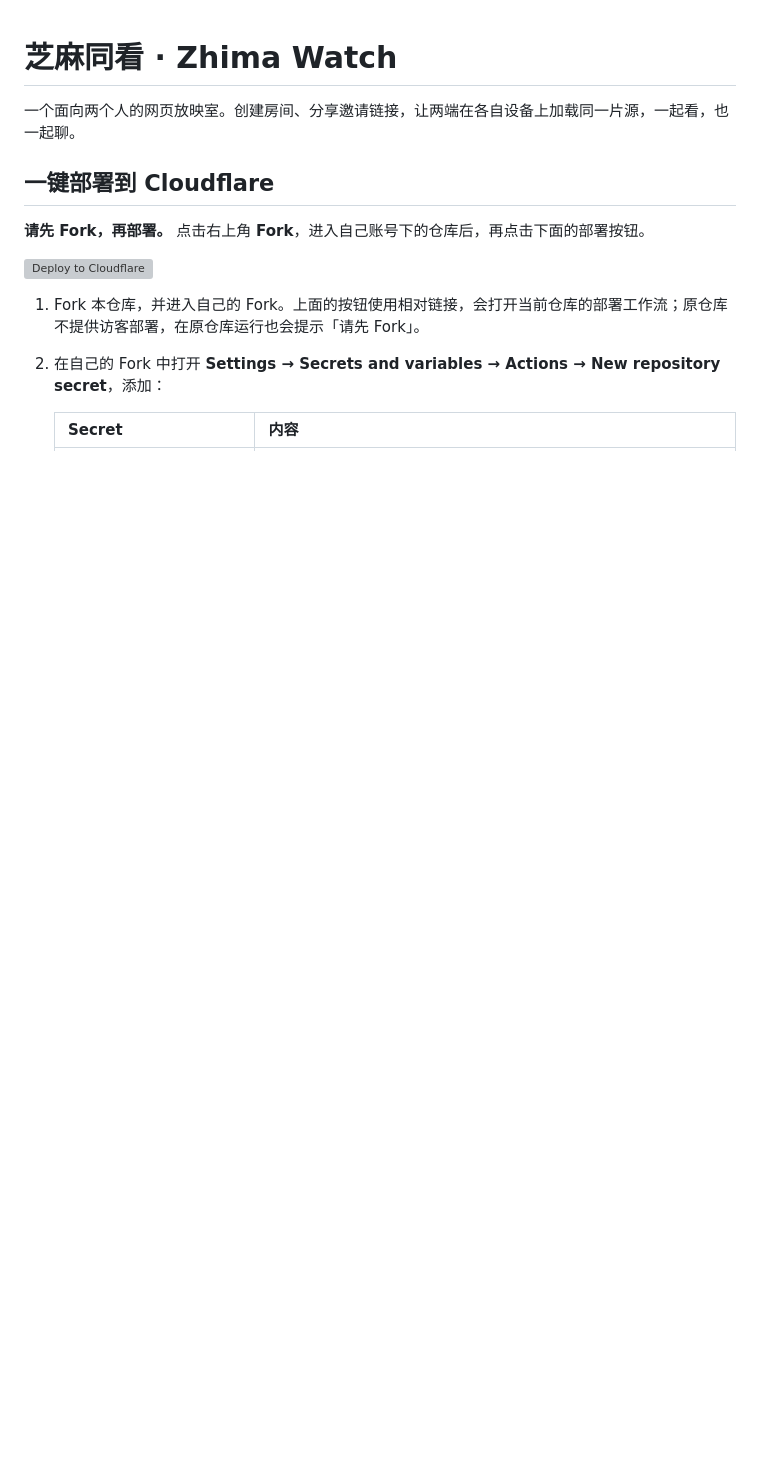
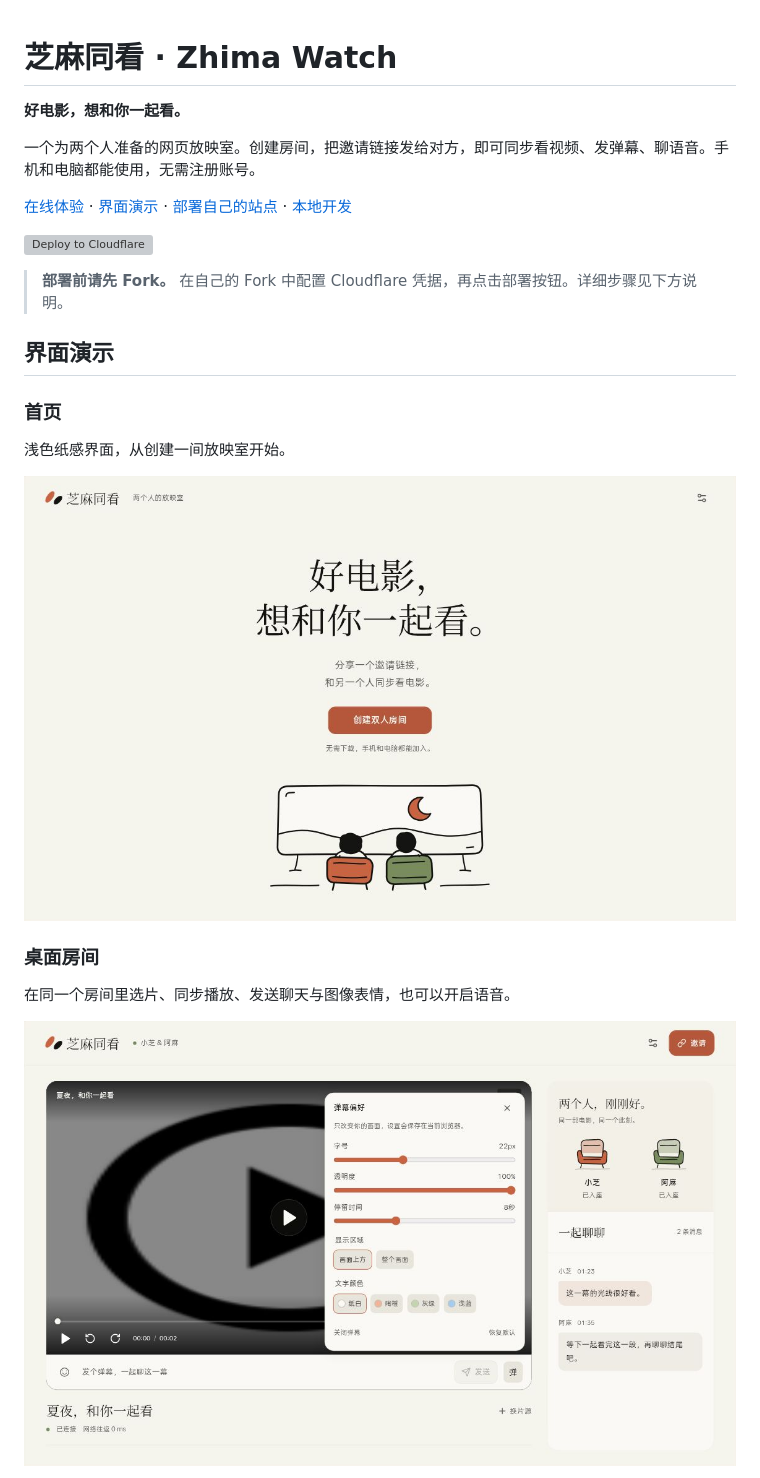
Before and after one commit to zilian0712/vespera, a Markdown page: README.md, the part around one of its changes. Rendered like a GitHub page; pictures changed too: docs/screenshots/home-desktop.png (added), docs/screenshots/room-desktop.png (added); blank space fills up the shorter version; grey boxes are pictures that could not be loaded.

Commit message:
docs: refresh README and add demo screenshots

```diff
--- a/README.md
+++ b/README.md
@@ -1,14 +1,26 @@
 # 芝麻同看 · Zhima Watch
 
-一个面向两个人的网页放映室。创建房间、分享邀请链接，让两端在各自设备上加载同一片源，一起看，也一起聊。
+**好电影，想和你一起看。**
 
-## 一键部署到 Cloudflare
+一个为两个人准备的网页放映室。创建房间，把邀请链接发给对方，即可同步看视频、发弹幕、聊语音。手机和电脑都能使用，无需注册账号。
 
-**请先 Fork，再部署。** 点击右上角 **Fork**，进入自己账号下的仓库后，再点击下面的部署按钮。
+[在线体验](https://mh.080712.xyz) · [界面演示](#界面演示) · [部署自己的站点](#部署自己的站点) · [本地开发](#本地开发)
 
 [![Deploy to Cloudflare](https://deploy.workers.cloudflare.com/button)](../../actions/workflows/deploy.yml)
 
-1. Fork 本仓库，并进入自己的 Fork。上面的按钮使用相对链接，会打开当前仓库的部署工作流；原仓库不提供访客部署，在原仓库运行也会提示「请先 Fork」。
-2. 在自己的 Fork 中打开 **Settings → Secrets and variables → Actions → New repository secret**，添加：
+> **部署前请先 Fork。** 在自己的 Fork 中配置 Cloudflare 凭据，再点击部署按钮。详细步骤见下方说明。
 
-   | Secret | 内容 |
+## 界面演示
+
+### 首页
+
+浅色纸感界面，从创建一间放映室开始。
+
+![芝麻同看桌面端首页](docs/screenshots/home-desktop.png)
+
+### 桌面房间
+
+在同一个房间里选片、同步播放、发送聊天与图像表情，也可以开启语音。
+
+![芝麻同看桌面房间功能演示](docs/screenshots/room-desktop.png)
+
```
Also changed, not shown: other parts of README.md (+110 -49 lines), docs/screenshots/room-mobile.png (added).
